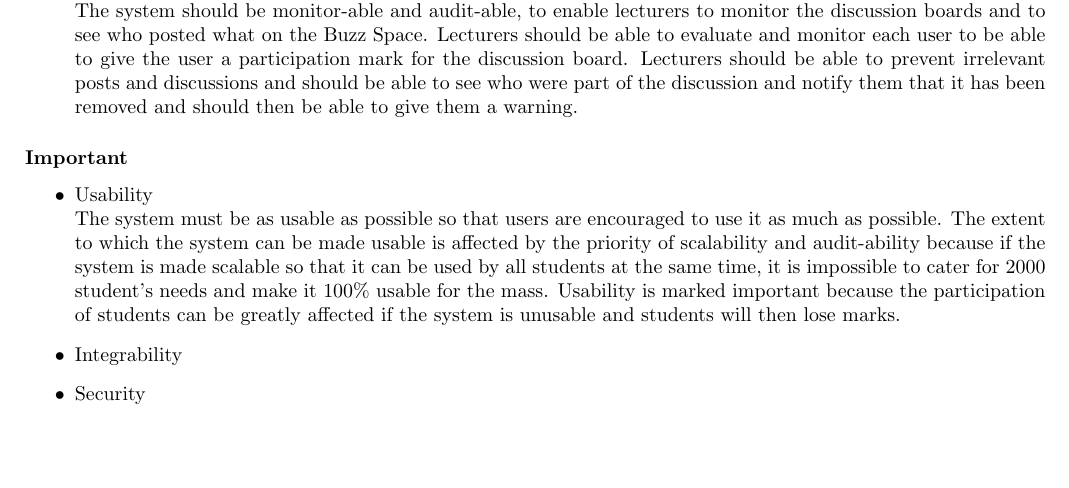
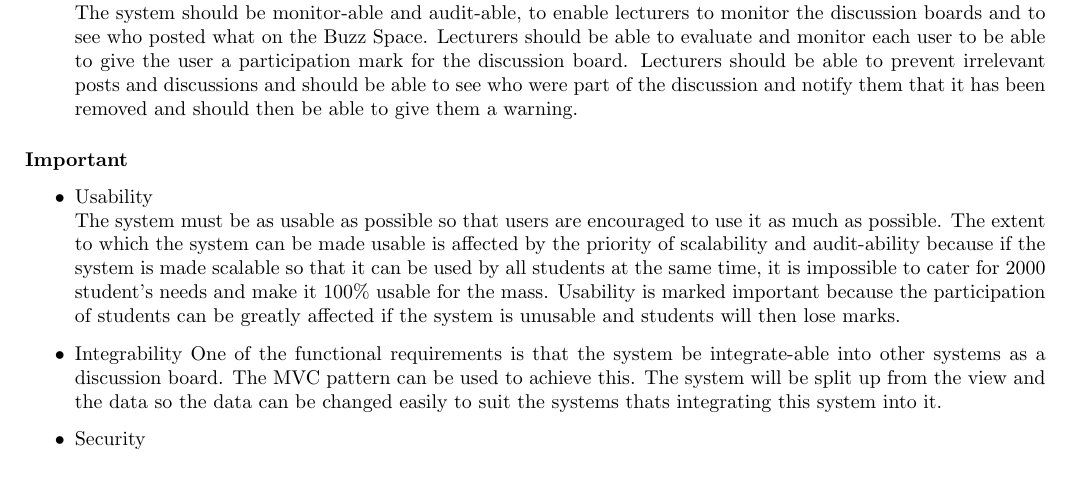
Before and after one commit to RenaldoV/COS301_Group4_B, a LaTeX thesis (final_draft.tex, which reads 1_2.tex): part of page 3 of 10, cut so that both start at the same text. Compiled offline with pdfLaTeX.

Commit message:
Integrability added

```diff
--- a/1_2.tex
+++ b/1_2.tex
@@ -14,5 +14,7 @@
 			The system must be as usable as possible so that users are encouraged to use it as much as possible. The extent to which the system can be made usable is affected by the priority of scalability and audit-ability because if the system is made scalable so that it can be used by all students at the same time, it is impossible to cater for 2000 student's needs and make it 100\% usable for the mass. Usability is marked important because the participation of students can be greatly affected if the system is unusable and students will then lose marks.
 
 			\item Integrability
+			One of the functional requirements is that the system be integrate-able into other systems as a discussion board. The MVC pattern can be used to achieve this. The system will be split up from the view and the data so the data can be changed easily to suit the systems thats integrating this system into it.
+
 			\item Security
 		\end{itemize}
```
